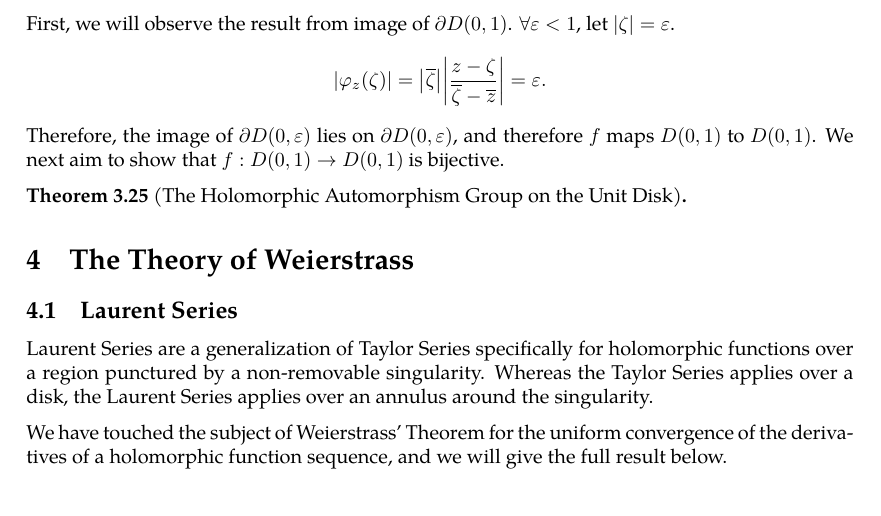
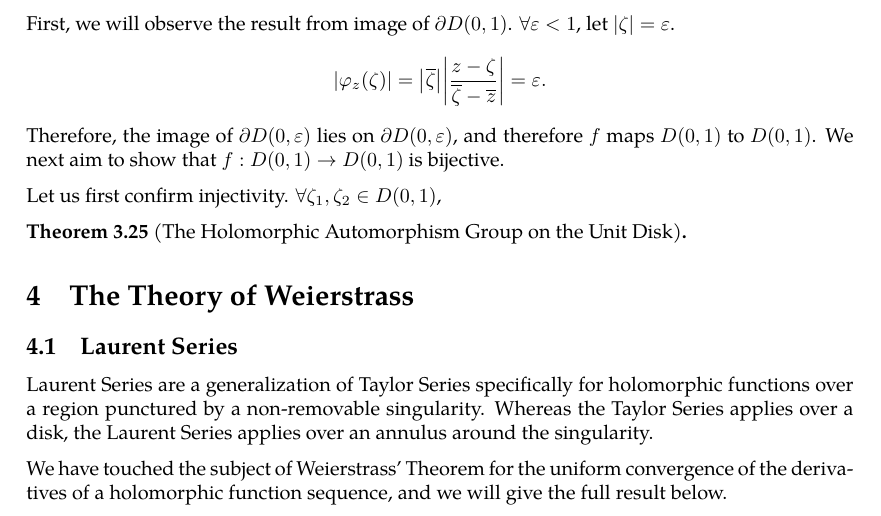
Before and after one commit to slipperking/complex-analysis-latex, a LaTeX document (main.tex): part of page 53 of 53, cut so that both start at the same text. Compiled offline with pdfLaTeX.

Commit message:
overleaf_to_git (Tue Jun 10 12:01:00 2025 -0700): update main.tex from r9805 to r9806

```diff
--- a/main.tex
+++ b/main.tex
@@ -1337,6 +1337,8 @@ Firstly, the function is holomorphic on \(\overline{D(0,1)}\) as \(|\zeta|\le1\)
 First, we will observe the result from image of \(\partial D(0,1)\). \(\forall\varepsilon<1\), let \(\abs{\zeta}=\varepsilon\).
 \[\abs{\varphi_z(\zeta)}=\abs{\overline{\zeta}}\abs{\frac{z-\zeta}{\overline{\zeta}-\overline{z}}}=\varepsilon.\]
 Therefore, the image of \(\partial D(0,\varepsilon)\) lies on \(\partial D(0,\varepsilon)\), and therefore \(f\) maps \(D(0,1)\) to \(D(0,1)\). We next aim to show that \(f:D(0,1)\to D(0,1)\) is bijective.
+
+Let us first confirm injectivity. \(\forall\zeta_1,\zeta_2\in D(0,1)\),
 \begin{theorem}[The Holomorphic Automorphism Group on the Unit Disk]
 
 \end{theorem}
```
